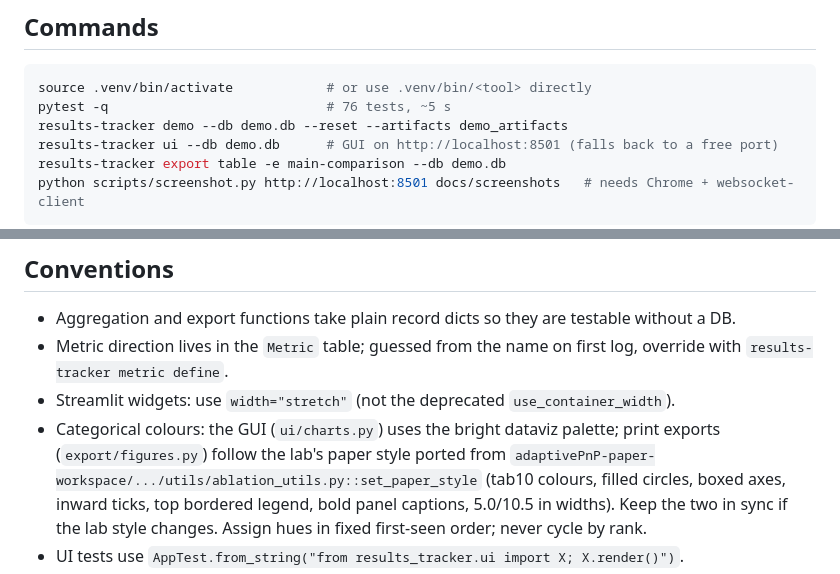
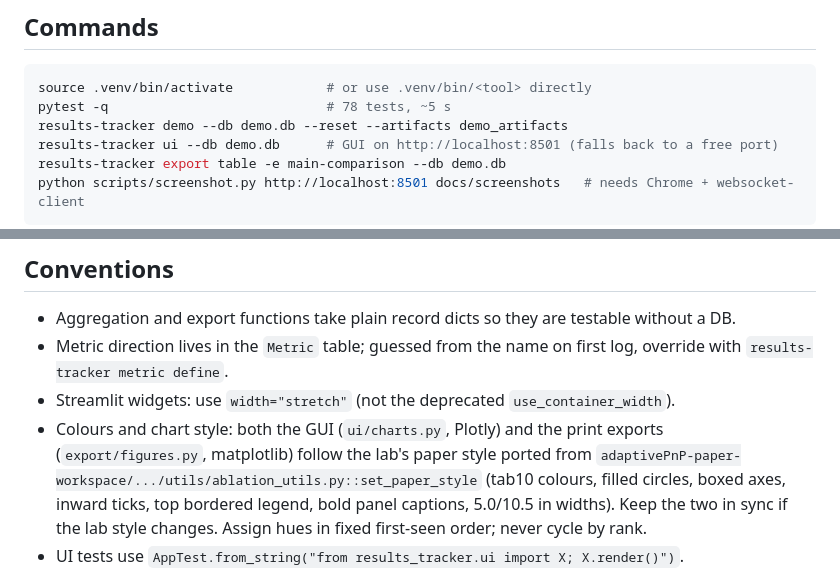
Before and after one commit to hdsullivan/results-tracker, a Markdown page: CLAUDE.md, 2 parts joined by grey strips. Drawn GitHub-style.

````diff
--- a/CLAUDE.md
+++ b/CLAUDE.md
@@ -7,7 +7,7 @@ them in a Streamlit GUI, export booktabs LaTeX tables and IEEE-sized matplotlib
 
 ```bash
 source .venv/bin/activate            # or use .venv/bin/<tool> directly
-pytest -q                            # 76 tests, ~5 s
+pytest -q                            # 78 tests, ~5 s
 results-tracker demo --db demo.db --reset --artifacts demo_artifacts
 results-tracker ui --db demo.db      # GUI on http://localhost:8501 (falls back to a free port)
 results-tracker export table -e main-comparison --db demo.db
@@ -33,8 +33,8 @@ python scripts/screenshot.py http://localhost:8501 docs/screenshots   # needs Ch
 - Metric direction lives in the `Metric` table; guessed from the name on first log, override with
   `results-tracker metric define`.
 - Streamlit widgets: use `width="stretch"` (not the deprecated `use_container_width`).
-- Categorical colours: the GUI (`ui/charts.py`) uses the bright dataviz palette; print exports
-  (`export/figures.py`) follow the lab's paper style ported from
+- Colours and chart style: both the GUI (`ui/charts.py`, Plotly) and the print exports
+  (`export/figures.py`, matplotlib) follow the lab's paper style ported from
   `adaptivePnP-paper-workspace/.../utils/ablation_utils.py::set_paper_style` (tab10 colours, filled
   circles, boxed axes, inward ticks, top bordered legend, bold panel captions, 5.0/10.5 in widths).
   Keep the two in sync if the lab style changes. Assign hues in fixed first-seen order; never cycle by rank.
````
Also changed, not shown: README.md (+6 -0 lines), docs/screenshots/ablation.png, docs/screenshots/comparison.png, docs/screenshots/sweep.png, docs/tour.gif, 5 other files.
